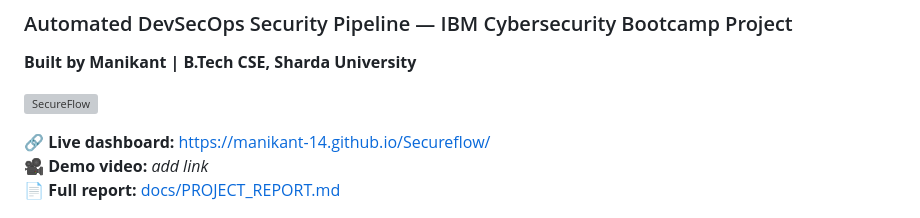
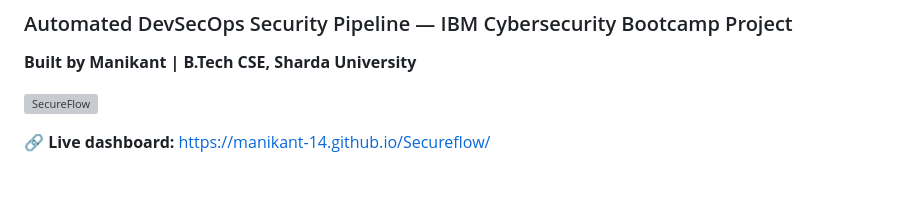
Before and after one commit to Manikant-14/Secureflow, a Markdown page: README.md, the part around the change. Drawn GitHub-style; blank space fills up the shorter version; grey boxes are pictures that could not be loaded.

Commit message:
Remove demo video link and report template

```diff
--- a/README.md
+++ b/README.md
@@ -5,8 +5,7 @@
 [![SecureFlow](https://github.com/Manikant-14/Secureflow/actions/workflows/secureflow.yml/badge.svg)](https://github.com/Manikant-14/Secureflow/actions/workflows/secureflow.yml)
 
 **🔗 Live dashboard:** https://manikant-14.github.io/Secureflow/
-**🎥 Demo video:** _add link_
-**📄 Full report:** [docs/PROJECT_REPORT.md](docs/PROJECT_REPORT.md)
+
 
 ![SecureFlow dashboard](docs/images/dashboard-vulnerable.png)
 
```
Also changed, not shown: docs/PROJECT_REPORT.md (deleted, +0 -56 lines).
